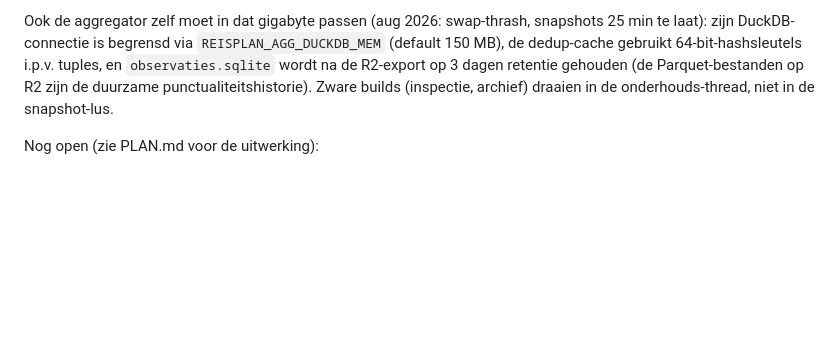
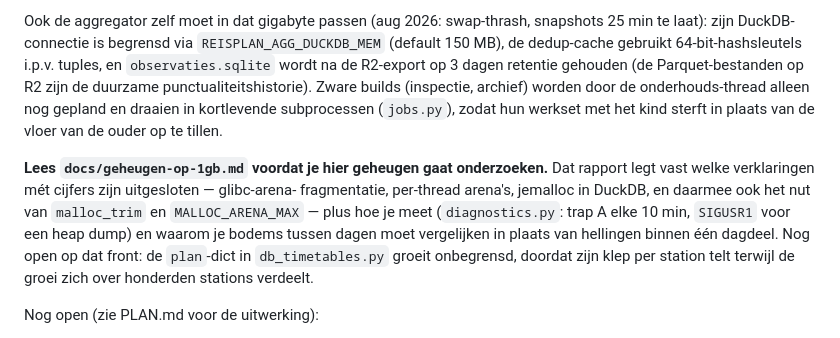
Before and after one commit to wijnand-suijlen/reisplan, a Markdown page: CLAUDE.md, the part around the change. Drawn GitHub-style; blank space fills up the shorter version.

```diff
--- a/CLAUDE.md
+++ b/CLAUDE.md
@@ -80,7 +80,18 @@ Ook de aggregator zelf moet in dat gigabyte passen (aug 2026: swap-thrash, snaps
 (default 150 MB), de dedup-cache gebruikt 64-bit-hashsleutels i.p.v. tuples, en
 `observaties.sqlite` wordt na de R2-export op 3 dagen retentie gehouden (de
 Parquet-bestanden op R2 zijn de duurzame punctualiteitshistorie). Zware builds
-(inspectie, archief) draaien in de onderhouds-thread, niet in de snapshot-lus.
+(inspectie, archief) worden door de onderhouds-thread alleen nog gepland en
+draaien in kortlevende subprocessen (`jobs.py`), zodat hun werkset met het kind
+sterft in plaats van de vloer van de ouder op te tillen.
+
+**Lees `docs/geheugen-op-1gb.md` voordat je hier geheugen gaat onderzoeken.** Dat
+rapport legt vast welke verklaringen mét cijfers zijn uitgesloten — glibc-arena-
+fragmentatie, per-thread arena's, jemalloc in DuckDB, en daarmee ook het nut van
+`malloc_trim` en `MALLOC_ARENA_MAX` — plus hoe je meet (`diagnostics.py`: trap A
+elke 10 min, `SIGUSR1` voor een heap dump) en waarom je bodems tussen dagen moet
+vergelijken in plaats van hellingen binnen één dagdeel. Nog open op dat front: de
+`plan`-dict in `db_timetables.py` groeit onbegrensd, doordat zijn klep per station
+telt terwijl de groei zich over honderden stations verdeelt.
 
 Nog open (zie PLAN.md voor de uitwerking):
 
```
Also changed, not shown: docs/geheugen-op-1gb.md (added, +229 -0 lines).
